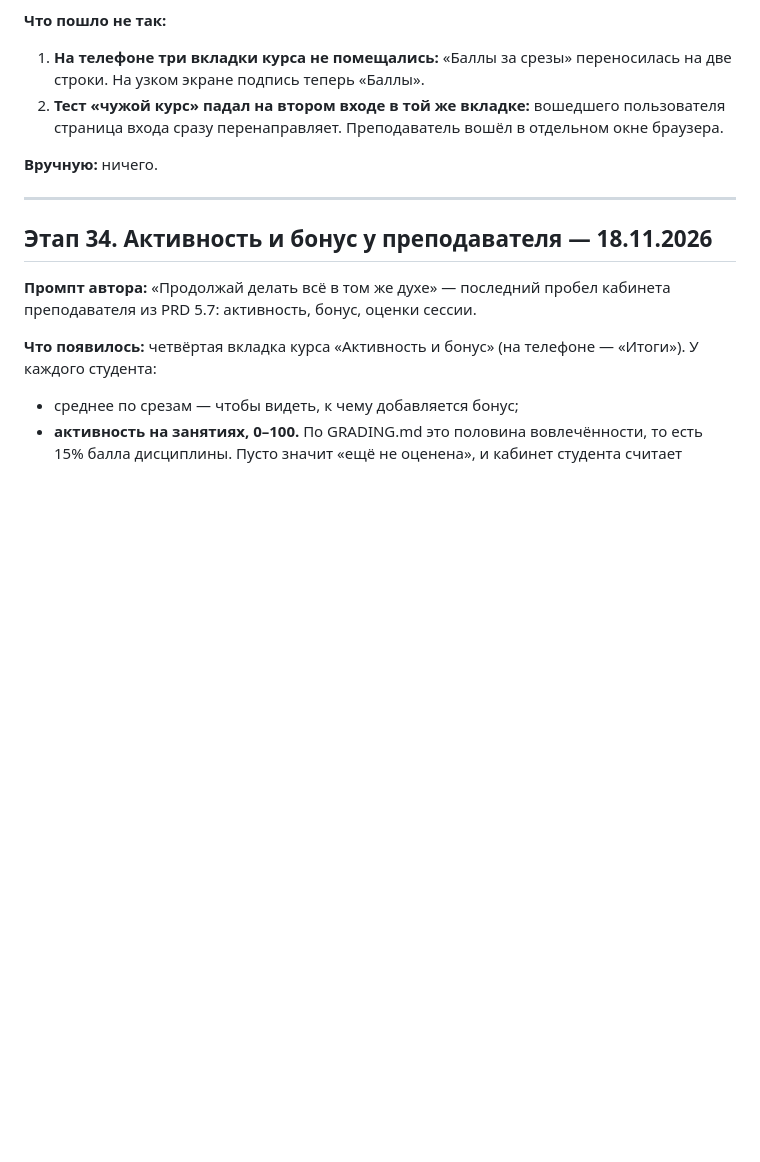
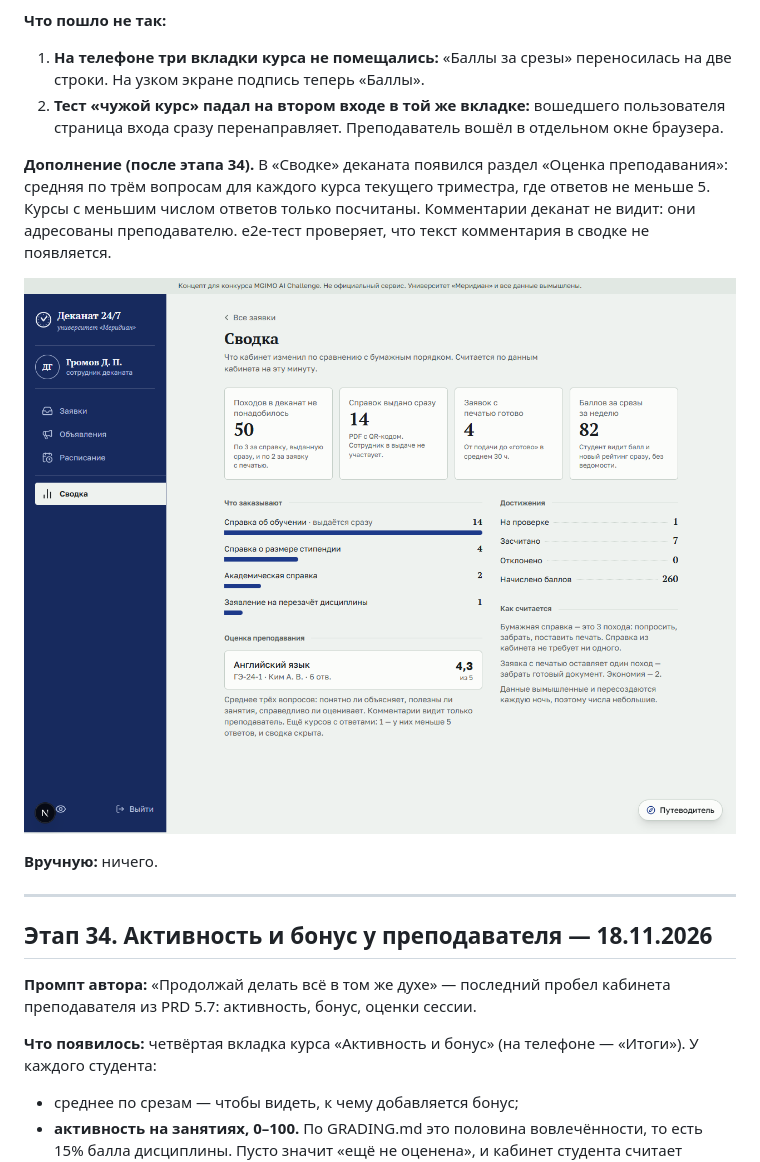
Before and after one commit to MrYar07/dekanat-24-7, a Markdown page: docs/process/JOURNAL.md, the part around the change. GitHub-like rendering; pictures changed too: docs/process/screenshots/35-dean-stats.png (added); blank space fills up the shorter version.

```diff
--- a/docs/process/JOURNAL.md
+++ b/docs/process/JOURNAL.md
@@ -969,6 +969,10 @@
 1. **На телефоне три вкладки курса не помещались:** «Баллы за срезы» переносилась на две строки. На узком экране подпись теперь «Баллы».
 2. **Тест «чужой курс» падал на втором входе в той же вкладке:** вошедшего пользователя страница входа сразу перенаправляет. Преподаватель вошёл в отдельном окне браузера.
 
+**Дополнение (после этапа 34).** В «Сводке» деканата появился раздел «Оценка преподавания»: средняя по трём вопросам для каждого курса текущего триместра, где ответов не меньше 5. Курсы с меньшим числом ответов только посчитаны. Комментарии деканат не видит: они адресованы преподавателю. e2e-тест проверяет, что текст комментария в сводке не появляется.
+
+![Сводка деканата](screenshots/35-dean-stats.png)
+
 **Вручную:** ничего.
 
 ---
```
Also changed, not shown: docs/JURY.md (+1 -1 lines), 3 other files.
